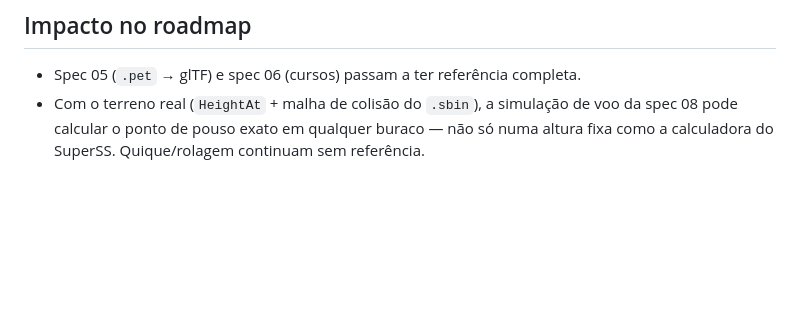
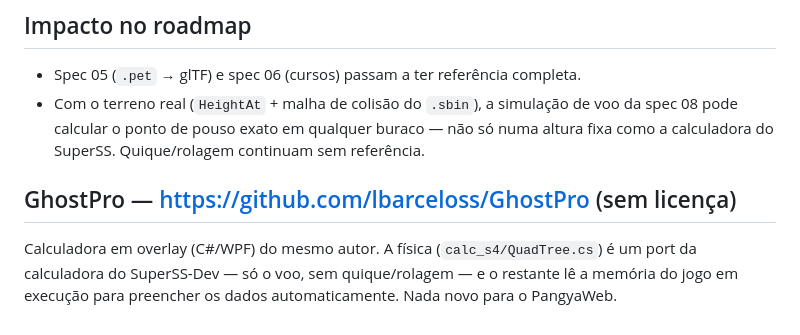
Before and after one commit to danielagff/PangyaWeb, a Markdown page: docs/referencias/ghostmapeditor.md, the part around the change. Drawn GitHub-style; blank space fills up the shorter version.

Commit message:
Docs: nota sobre o GhostPro
Co-Authored-By: Claude Opus 5.5 <noreply@anthropic.com>
Claude-Session: https://claude.ai/code/session_017fA1azksn65DjmAKBm8oYV

```diff
--- a/docs/referencias/ghostmapeditor.md
+++ b/docs/referencias/ghostmapeditor.md
@@ -34,3 +34,9 @@ https://github.com/retreev/Documentation (`pc/file-formats/`).
 - Com o terreno real (`HeightAt` + malha de colisão do `.sbin`), a simulação de voo da
   spec 08 pode calcular o ponto de pouso exato em qualquer buraco — não só numa altura
   fixa como a calculadora do SuperSS. Quique/rolagem continuam sem referência.
+
+## GhostPro — https://github.com/lbarceloss/GhostPro (sem licença)
+
+Calculadora em overlay (C#/WPF) do mesmo autor. A física (`calc_s4/QuadTree.cs`) é um port
+da calculadora do SuperSS-Dev — só o voo, sem quique/rolagem — e o restante lê a memória do
+jogo em execução para preencher os dados automaticamente. Nada novo para o PangyaWeb.
```
